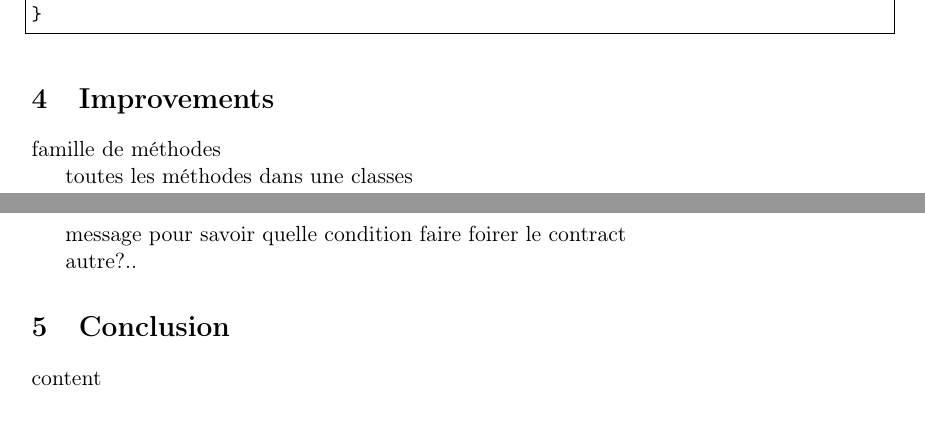
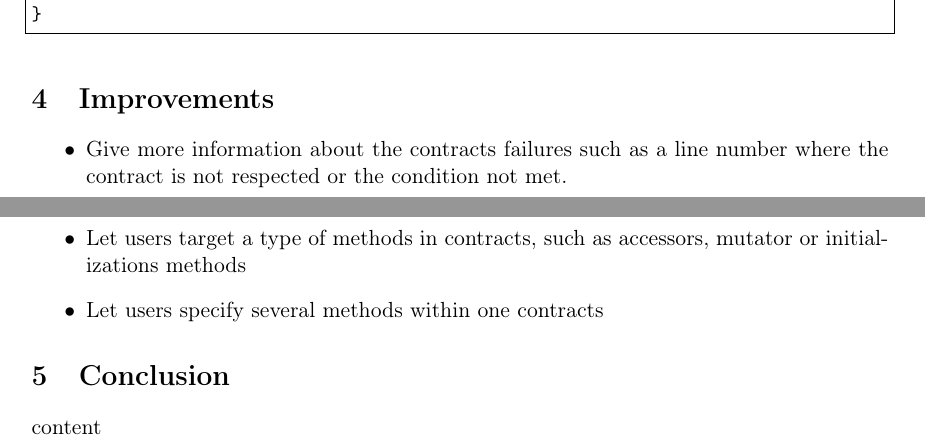
Before and after one commit to xaviercrochet/SINF2335, a LaTeX document (report-v2/main.tex, which reads report-v2/04-improvements/Improvements.tex, report-v2/appendix.sty, report-v2/multirow.sty): two parts of pages 4 and 5 of 5, joined at a grey line, cut so that both start at the same text. Compiled offline with pdfLaTeX; the source files are stored in an older character set and shown here as Unicode.

Commit message:
Added improvement section of the report

```diff
--- /dev/null
+++ b/report-v2/04-improvements/Improvements.tex
@@ -0,0 +1,7 @@
+\section{Improvements}
+
+\begin{itemize}
+\item{Give more information about the contracts failures such as a line number where the contract is not respected or the condition not met.}
+\item{Let users target a type of methods in contracts, such as accessors, mutator or initializations methods}
+\item{Let users specify several methods within one contracts}
+\end{itemize}
--- /dev/null
+++ b/report-v2/appendix.sty
@@ -0,0 +1,143 @@
+%%
+%% This is file `appendix.sty',
+%% generated with the docstrip utility.
+%%
+%% The original source files were:
+%%
+%% appendix.dtx  (with options: `usc')
+%%
+%% Author: Peter Wilson (CUA and NIST)
+%%         now at: peter.r.wilson@boeing.com
+%%
+%% Copyright 1998 Peter R. Wilson
+%%
+%%  This program can be redistributed and/or modified under the terms
+%%  of the LaTeX Project Public License distributed from CTAN
+%%  archives in directory macros/latex/base/lppl.txt.
+%%
+\NeedsTeXFormat{LaTeX2e}
+\ProvidesPackage{appendix}[1998/11/29 v1.0 extra appendix facilities]
+\RequirePackage{ifthen}
+\newif\if@chapter@pp\@chapter@ppfalse
+\newif\if@knownclass@pp\@knownclass@ppfalse
+\@ifclassloaded{book}{\@chapter@pptrue\@knownclass@pptrue}{}
+\@ifclassloaded{report}{\@chapter@pptrue\@knownclass@pptrue}{}
+\@ifclassloaded{article}{\@knownclass@pptrue}{}
+\@ifclassloaded{proc}{\@knownclass@pptrue}{}
+\@ifclassloaded{ltxdoc}{\@knownclass@pptrue}{}
+\newif\if@dotoc@pp\@dotoc@ppfalse
+\newif\if@dotitle@pp\@dotitle@ppfalse
+\newif\if@dotitletoc@pp\@dotitletoc@ppfalse
+\newif\if@dohead@pp\@dohead@ppfalse
+\newif\if@dopage@pp\@dopage@ppfalse
+\DeclareOption{toc}{\@dotoc@pptrue}
+\DeclareOption{title}{\@dotitle@pptrue}
+\DeclareOption{titletoc}{\@dotitletoc@pptrue}
+\DeclareOption{header}{\@dohead@pptrue}
+\DeclareOption{page}{\@dopage@pptrue}
+\ProcessOptions\relax
+\if@knownclass@pp\else
+  \PackageWarning{appendix}%
+    {I don't recognize the class but I'll do my best}
+  \ifx\chapter\undefined\else\@chapter@pptrue\fi
+\fi
+\providecommand{\appendixname}{Appendix}
+\newcommand{\appendixtocname}{Appendices}
+\newcommand{\appendixpagename}{Appendices}
+\newcommand{\appendixpage}{%
+  \if@chapter@pp \@chap@pppage \else \@sec@pppage \fi
+}
+\newcommand{\@chap@pppage}{%
+  \if@openright\cleardoublepage\else\clearpage\fi
+  \thispagestyle{plain}%
+  \if@twocolumn\onecolumn\@tempswatrue\else\@tempswafalse\fi
+  \null\vfil
+  \markboth{}{}%
+  {\centering
+   \interlinepenalty \@M
+   \normalfont
+   \Huge \bfseries \appendixpagename\par}%
+  \vfil\newpage
+  \if@twoside
+    \if@openright
+      \null
+      \thispagestyle{empty}%
+      \newpage
+    \fi
+  \fi
+  \if@tempswa
+    \twocolumn
+  \fi
+}
+\newcommand{\@sec@pppage}{%
+  \par
+  \addvspace{4ex}%
+  \@afterindentfalse
+  {\parindent \z@ \raggedright
+   \interlinepenalty \@M
+   \normalfont
+   \huge \bfseries \appendixpagename%
+   \markboth{}{}\par}%
+  \nobreak
+  \vskip 3ex
+  \@afterheading
+}
+\newcommand{\addappheadtotoc}{%
+  \if@chapter@pp
+    \addcontentsline{toc}{chapter}{\appendixtocname}
+  \else
+    \addcontentsline{toc}{section}{\appendixtocname}
+  \fi
+}
+\newcommand{\@resets@pp}{
+  \par
+  \setcounter{section}{0}
+  \if@chapter@pp
+    \setcounter{chapter}{0}
+    \renewcommand\@chapapp{\appendixname}
+    \renewcommand\thechapter{\@Alph\c@chapter}
+  \else
+    \setcounter{subsection}{0}
+    \renewcommand\thesection{\@Alph\c@section}
+  \fi
+}
+\newenvironment{appendices}{%
+  \@resets@pp
+  \if@dotoc@pp \addappheadtotoc \fi
+  \if@dopage@pp \appendixpage \fi
+  \if@chapter@pp
+    \if@dotitletoc@pp \@redotocentry@pp{chapter} \fi
+  \else
+    \if@dotitletoc@pp \@redotocentry@pp{section} \fi
+    \if@dohead@pp
+      \def\sectionmark##1{%
+        \if@twoside
+          \markboth{\@formatsecmark@pp{##1}}{}
+        \else
+          \markright{\@formatsecmark@pp{##1}}{}
+        \fi}
+    \fi
+    \if@dotitle@pp
+      \def\sectionname{\appendixname}
+      \def\@seccntformat##1{\@ifundefined{##1name}{}{\csname ##1name\endcsname\ }%
+        \csname the##1\endcsname\quad}
+    \fi
+  \fi}{}
+\newcommand{\@formatsecmark@pp}[1]{%
+  \MakeUppercase{\appendixname\space
+    \ifnum \c@secnumdepth >\z@
+      \thesection\quad
+    \fi
+    #1}}
+\newcommand{\@redotocentry@pp}[1]{%
+  \let\oldacl@pp=\addcontentsline
+  \def\addcontentsline##1##2##3{%
+    \ifthenelse{\equal{##1}{toc}}{%
+      \ifthenelse{\equal{##2}{#1}}{%
+        \addtocontents{##1}{\protect\contentsline{##2}%
+                            {\appendixname\space ##3}{\thepage}}}%
+      {\oldacl@pp{##1}{##2}{##3}}}%
+    {\oldacl@pp{##1}{##2}{##3}}}}
+\endinput
+%%
+%% End of file `appendix.sty'.
--- /dev/null
+++ b/report-v2/multirow.sty
@@ -0,0 +1,157 @@
+%%
+%% multirow.sty  V1.5 version (16-July-1999)
+%%
+%% Author:  Jerry Leichter <jerrold.leichter@smarts.com>
+%%          Piet van Oostrum <piet@cs.uu.nl>
+%%
+%% This file may be distributed under the terms of the LaTeX Project Public
+%% License, as described in lppl.txt in the base LaTeX distribution.
+%% Either version 1 or, at your option, any later version.
+%%
+%% V1.0 was distributed anonymously, based on a Usenet posting that was
+%%      not intended for stand-alone use.
+%% V1.1 was modified by Piet van Oostrum <piet@cs.uu.nl> to allow it to
+%%      work without bigstrut.sty.
+%% V1.2 was modified by Jerry Leichter for the same goal, but using a
+%%      different approach which will work properly in conjunction with
+%%      bigstrut.sty.
+%% V1.2a was modified by Piet van Oostrum <piet@cs.uu.nl> to use \vskip
+%%    instead of \raise in positioning, avoiding making rows too high
+%%    when the adjustment is large.
+%% V1.3 was modified by Piet van Oostrum to work properly in a p{} column
+%%      (\leavevmode added)
+%% V1.4 was modified by Piet van Oostrum to check for the special case that
+%%      the width is given as an *. In this case the natural
+%%      width of the text argument will be used and the argument
+%%      is processed in LR-mode.
+%% V1.5 was modified by Piet van Oostrum: Added a % after \hbox{#5}\vfill}.
+%%      Added \struts around #5 for better vertical positioning.
+%%      Additional coding for negative value of nrows.
+%
+% Make an entry that will span multiple rows of a table.
+%
+% \multirow{nrows}[bigstruts]{width}[fixup]{text}
+%
+% nrows is the number of rows to span.  It's up to you to leave the other
+%       rows empty, or the stuff created by \multirow will over-write it.
+%       With a positive value of nrows the spanned colomns are this row and
+%       (nrows-1) rows below it. With a negative value of nrows they are
+%       this row and (1-nrows) above it.
+%
+% bigstruts is mainly used if you've used bigstrut.sty.  In that case it
+%       is the total number of uses of \bigstrut within the rows being
+%       spanned.  Count 2 uses for each \bigstrut, 1 for each \bigstrut[x]
+%       where x is either t or b.  The default is 0.
+% width is the width to which the text is to be set, or * to indicate that
+%       the text argument's natural width is to be used.
+%
+% text is the actual text.  If the width was set explicitly, the text will
+%       be set in a parbox of that width; you can use \\ to force linebreaks
+%       where you like.
+%
+%       If the width was given as * the text will be set in LR mode.  If you
+%       want a multiline entry in this case you should use a tabular or array
+%       in the text parameter.
+%
+%       The text is centered vertically within the range spanned by nrows.
+%
+% fixup is a length used for fine tuning:  The text will be raised (or
+%       lowered, if fixup is negative) by that length above (below) wherever
+%       it would otherwise have gone.
+%
+% For example (using both multirow and bigstrut)
+%
+% \newcommand{\minitab}[2][l]{\begin{tabular}{#1}#2\end{tabular}}
+% \begin{tabular}{|c|c|}
+% \hline
+% \multirow{4}{1in}{Common g text} & Column g2a\\
+%       & Column g2b \\
+%       & Column g2c \\
+%       & Column g2d \\
+% \hline
+% \multirow{3}[6]*{Common g text} & Column g2a\bigstrut\\\cline{2-2}
+%       & Column g2b \bigstrut\\\cline{2-2}
+%       & Column g2c \bigstrut\\
+% \hline
+% \multirow{4}[8]{1in}{Common g text} & Column g2a\bigstrut\\\cline{2-2}
+%       & Column g2b \bigstrut\\\cline{2-2}
+%       & Column g2c \bigstrut\\\cline{2-2}
+%       & Column g2d \bigstrut\\
+% \hline
+% \multirow{4}*{\minitab[c]{Common \\ g text}} & Column g2a\\
+%       & Column g2b \\
+%       & Column g2c \\
+%       & Column g2d \\
+% \hline
+% \end{tabular}
+%
+% If any of the spanned rows are unusually large, or if you're using
+% bigstrut.sty and \bigstrut's are used assymetrically about the centerline of
+% the spanned rows, the vertical centering may not come out right.  Use the
+% fixup argument in this case.
+%
+% Just before "text" is expanded, the \multirowsetup macro is expanded to
+% set up any special environment.  Initially, \multirowsetup contains just
+% \raggedright.  It can be redefined with \renewcommand.
+%
+% Bugs:  It's just about impossible to deal correctly with descenders.  The
+% text will be set up centered, but it may then have a baseline that doesn't
+% match the baseline of the stuff beside it, in particular if the stuff
+% beside it has descenders and "text" does not.  This may result in a small
+% missalignment.  About all that can be done is to do a final touchup on
+% "text", using the fixup optional argument.  (Hint:  If you use a measure
+% like .1ex, there's a reasonable chance that the fixup will still be correct
+% if you change the point size.)
+%
+% \multirow is mainly designed for use with table, as opposed to array,
+% environments.  It will not work well in an array environment since the lines
+% have an extra \jot of space between them which it won't account for.  Fixing
+% this is difficult in general, and doesn't seem worth it.  The bigstruts
+% argument can be used to provide a semi-automatic fix:  First set
+% \bigstrutjot to .5\jot.  Then simply repeat nrows as the bigstruts argument.
+% This will be close, but probably not exact; you can use the fixup argument
+% to refine the result.  (If you do this repeatedly, you'll probably want to
+% wrap these steps up in a simple macro.  Note that the modified \bigstrutjot
+% value will not give reasonable results if you have bigstruts and use this
+% argument for its intended purpose elsewhere.  In that case, you might want
+% to set it locally.)
+%
+% If you use \multirow with the colortbl package you have to take
+% precautions if you want to color the column that has the \multirow in it.
+% colortbl works by coloring each cell separately. So if you use \multirow
+% with a positive nrows value, colortbl will first color the top cell, then
+% \multirow will typeset nrows cells starting with this cell, and later
+% colortbl will color the other cells, effectively hiding the text in that
+% area. This can be solved by putting the \multirow is the last row with a
+% negative nrows value.
+% Example:
+%
+%  \begin{tabular}{l>{\columncolor{yellow}}l}
+%    aaaa & \\
+%    cccc & \\
+%    dddd & \multirow{-3}*{bbbb}\\
+%  \end{tabular}
+%
+\def\multirowsetup{\raggedright}
+\def\multirow#1{\relax\@ifnextchar
+  [{\@multirow{#1}}{\@multirow{#1}[0]}}
+\def\@multirow#1[#2]#3{\@ifnextchar [{\@xmultirow{#1}[#2]{#3}}%
+  {\@xmultirow{#1}[#2]{#3}[0pt]}}
+\def\@xmultirow#1[#2]#3[#4]#5{\@tempcnta=#1%
+  \@tempdima\@tempcnta\ht\@arstrutbox
+  \advance\@tempdima\@tempcnta\dp\@arstrutbox
+  \ifnum\@tempcnta<0\@tempdima=-\@tempdima\fi
+  \advance\@tempdima#2\bigstrutjot
+  \if*#3\setbox0\vtop to \@tempdima{\vfill\multirowsetup
+    \hbox{\strut#5\strut}\vfill}%
+  \else
+      \setbox0\vtop to \@tempdima{\hsize#3\@parboxrestore
+                \vfill \multirowsetup \strut#5\strut\par\vfill}%
+  \fi
+  \ht0\z@\dp0\z@
+  \ifnum\@tempcnta<0\advance\@tempdima-\dp\@arstrutbox
+  \else\@tempdima=\ht\@arstrutbox
+     \ifnum#2>0 \advance\@tempdima\bigstrutjot \fi
+  \fi
+  \advance\@tempdima#4 \leavevmode\vtop{\vskip-\@tempdima\box0\vss}}
+\@ifundefined{bigstrutjot}{\newdimen\bigstrutjot \bigstrutjot\jot}{}
```
Also changed, not shown: report-v2/04-Improvements/Improvements.tex (deleted, +0 -8 lines), report-v2/main.tex (+1 -1 lines), 5 other files.
